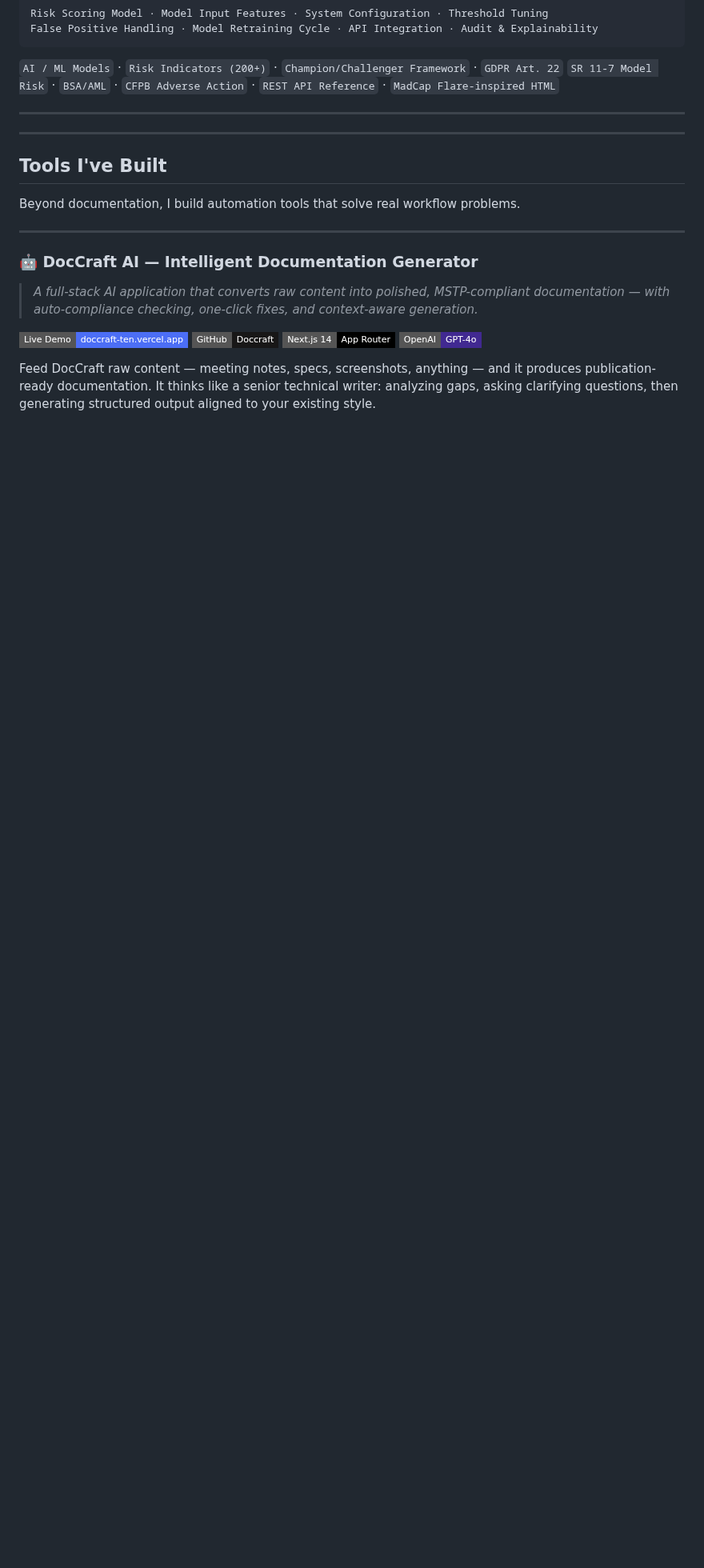
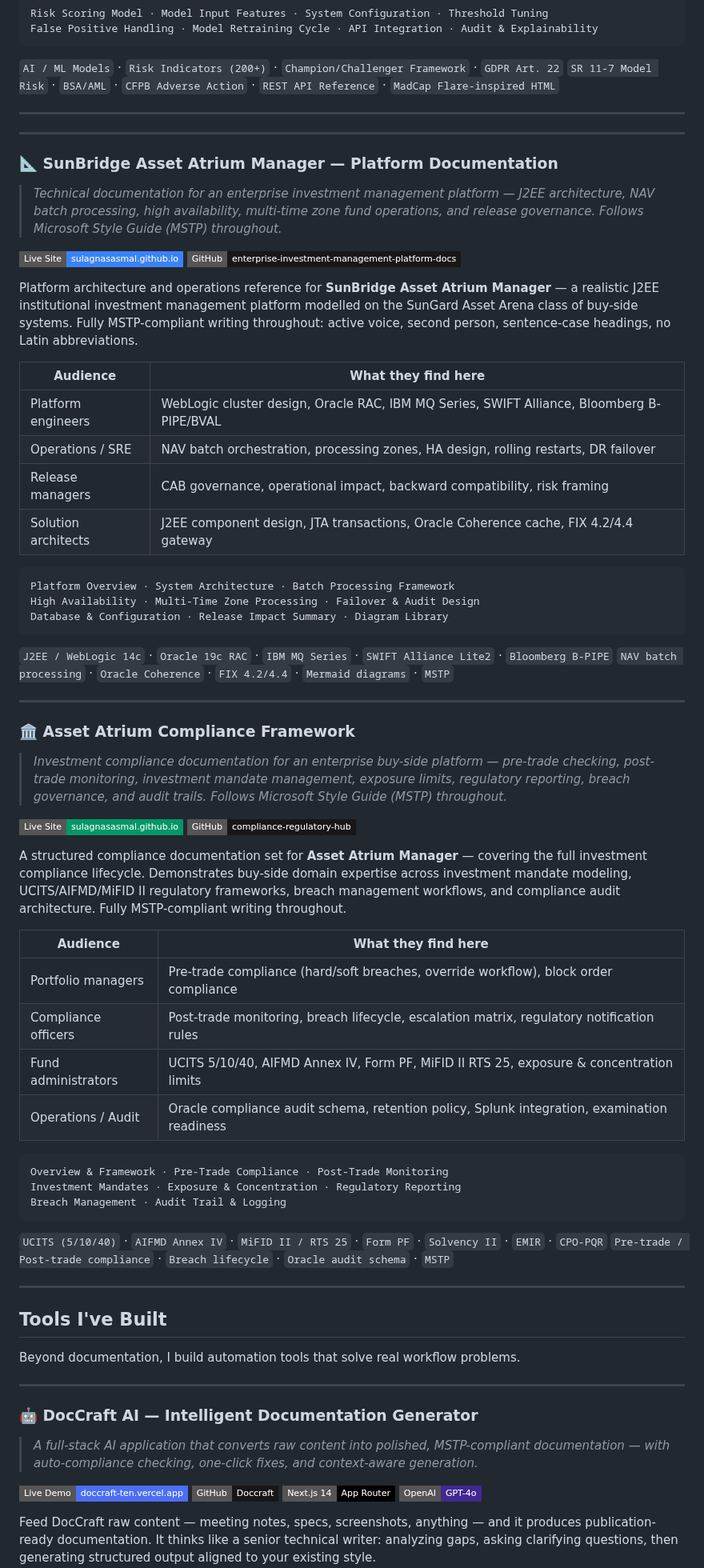
Before and after one commit to SulagnaSasmal/SulagnaSasmal, a Markdown page: README.md, the part around one of its changes. Shown at 80% size. GitHub-like rendering; badges without logos; blank space fills up the shorter version.

Commit message:
Add SunBridge Asset Atrium Manager and Asset Atrium Compliance Framework to portfolio

````diff
--- a/README.md
+++ b/README.md
@@ -257,6 +259,60 @@ False Positive Handling · Model Retraining Cycle · API Integration · Audit &
 
 ---
 
+### 📐 SunBridge Asset Atrium Manager — Platform Documentation
+
+> *Technical documentation for an enterprise investment management platform — J2EE architecture, NAV batch processing, high availability, multi-time zone fund operations, and release governance. Follows Microsoft Style Guide (MSTP) throughout.*
+
+[![Live Site](https://img.shields.io/badge/Live%20Site-sulagnasasmal.github.io-3b82f6?style=flat-square&logo=githubpages&logoColor=white)](https://sulagnasasmal.github.io/enterprise-investment-management-platform-docs/)
+[![GitHub Repo](https://img.shields.io/badge/GitHub-enterprise--investment--management--platform--docs-181717?style=flat-square&logo=github)](https://github.com/SulagnaSasmal/enterprise-investment-management-platform-docs)
+
+Platform architecture and operations reference for **SunBridge Asset Atrium Manager** — a realistic J2EE institutional investment management platform modelled on the SunGard Asset Arena class of buy-side systems. Fully MSTP-compliant writing throughout: active voice, second person, sentence-case headings, no Latin abbreviations.
+
+| Audience | What they find here |
+|---|---|
+| Platform engineers | WebLogic cluster design, Oracle RAC, IBM MQ Series, SWIFT Alliance, Bloomberg B-PIPE/BVAL |
+| Operations / SRE | NAV batch orchestration, processing zones, HA design, rolling restarts, DR failover |
+| Release managers | CAB governance, operational impact, backward compatibility, risk framing |
+| Solution architects | J2EE component design, JTA transactions, Oracle Coherence cache, FIX 4.2/4.4 gateway |
+
+```
+Platform Overview · System Architecture · Batch Processing Framework
+High Availability · Multi-Time Zone Processing · Failover & Audit Design
+Database & Configuration · Release Impact Summary · Diagram Library
+```
+
+`J2EE / WebLogic 14c` · `Oracle 19c RAC` · `IBM MQ Series` · `SWIFT Alliance Lite2` · `Bloomberg B-PIPE`
+`NAV batch processing` · `Oracle Coherence` · `FIX 4.2/4.4` · `Mermaid diagrams` · `MSTP`
+
+---
+
+### 🏛️ Asset Atrium Compliance Framework
+
+> *Investment compliance documentation for an enterprise buy-side platform — pre-trade checking, post-trade monitoring, investment mandate management, exposure limits, regulatory reporting, breach governance, and audit trails. Follows Microsoft Style Guide (MSTP) throughout.*
+
+[![Live Site](https://img.shields.io/badge/Live%20Site-sulagnasasmal.github.io-059669?style=flat-square&logo=githubpages&logoColor=white)](https://sulagnasasmal.github.io/compliance-regulatory-hub/)
+[![GitHub Repo](https://img.shields.io/badge/GitHub-compliance--regulatory--hub-181717?style=flat-square&logo=github)](https://github.com/SulagnaSasmal/compliance-regulatory-hub)
+
+A structured compliance documentation set for **Asset Atrium Manager** — covering the full investment compliance lifecycle. Demonstrates buy-side domain expertise across investment mandate modeling, UCITS/AIFMD/MiFID II regulatory frameworks, breach management workflows, and compliance audit architecture. Fully MSTP-compliant writing throughout.
+
+| Audience | What they find here |
+|---|---|
+| Portfolio managers | Pre-trade compliance (hard/soft breaches, override workflow), block order compliance |
+| Compliance officers | Post-trade monitoring, breach lifecycle, escalation matrix, regulatory notification rules |
+| Fund administrators | UCITS 5/10/40, AIFMD Annex IV, Form PF, MiFID II RTS 25, exposure & concentration limits |
+| Operations / Audit | Oracle compliance audit schema, retention policy, Splunk integration, examination readiness |
+
+```
+Overview & Framework · Pre-Trade Compliance · Post-Trade Monitoring
+Investment Mandates · Exposure & Concentration · Regulatory Reporting
+Breach Management · Audit Trail & Logging
+```
+
+`UCITS (5/10/40)` · `AIFMD Annex IV` · `MiFID II / RTS 25` · `Form PF` · `Solvency II` · `EMIR` · `CPO-PQR`
+`Pre-trade / Post-trade compliance` · `Breach lifecycle` · `Oracle audit schema` · `MSTP`
+
+---
+
 ## Tools I've Built
 
 Beyond documentation, I build automation tools that solve real workflow problems.
````
Also changed, not shown: other parts of README.md (+2 -0 lines).
